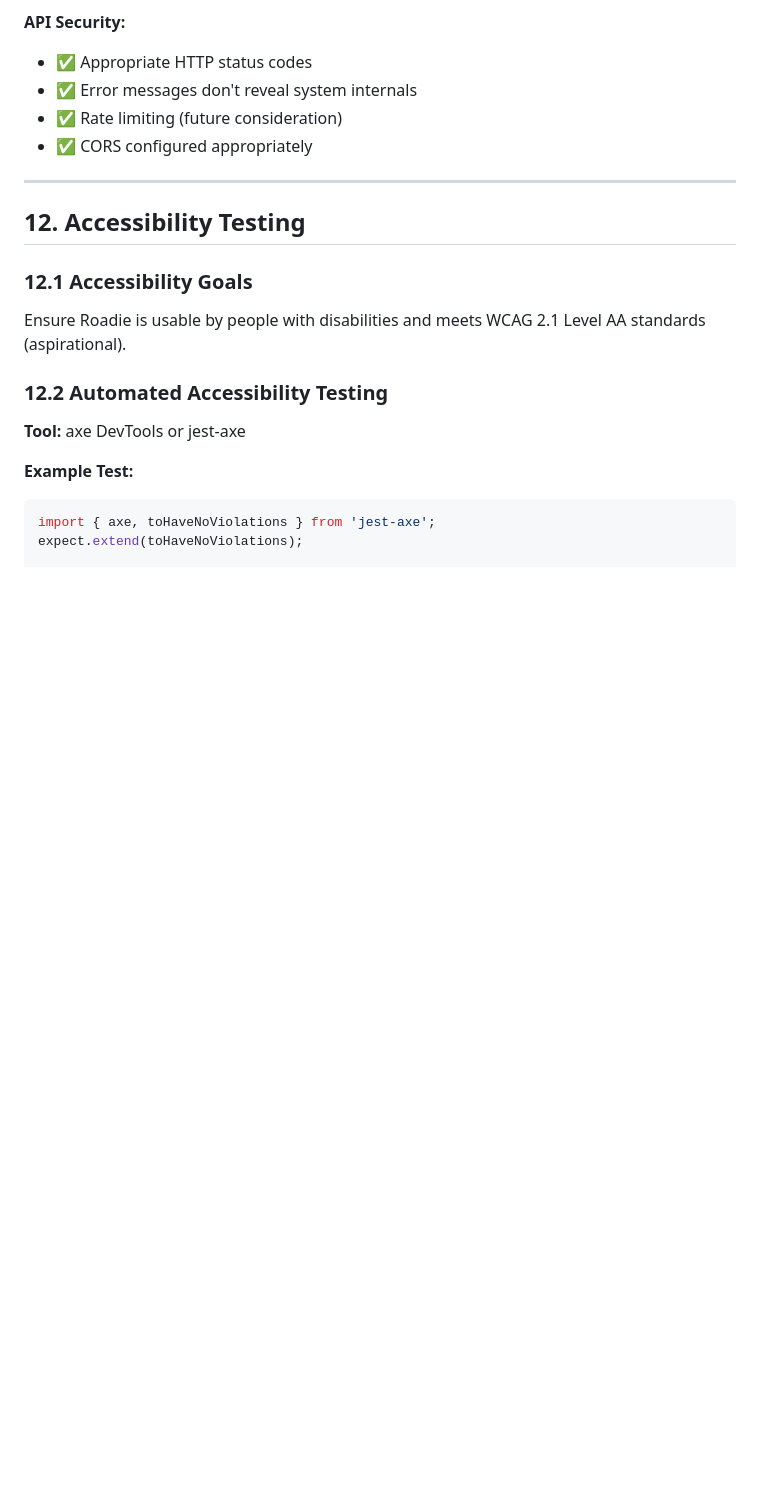
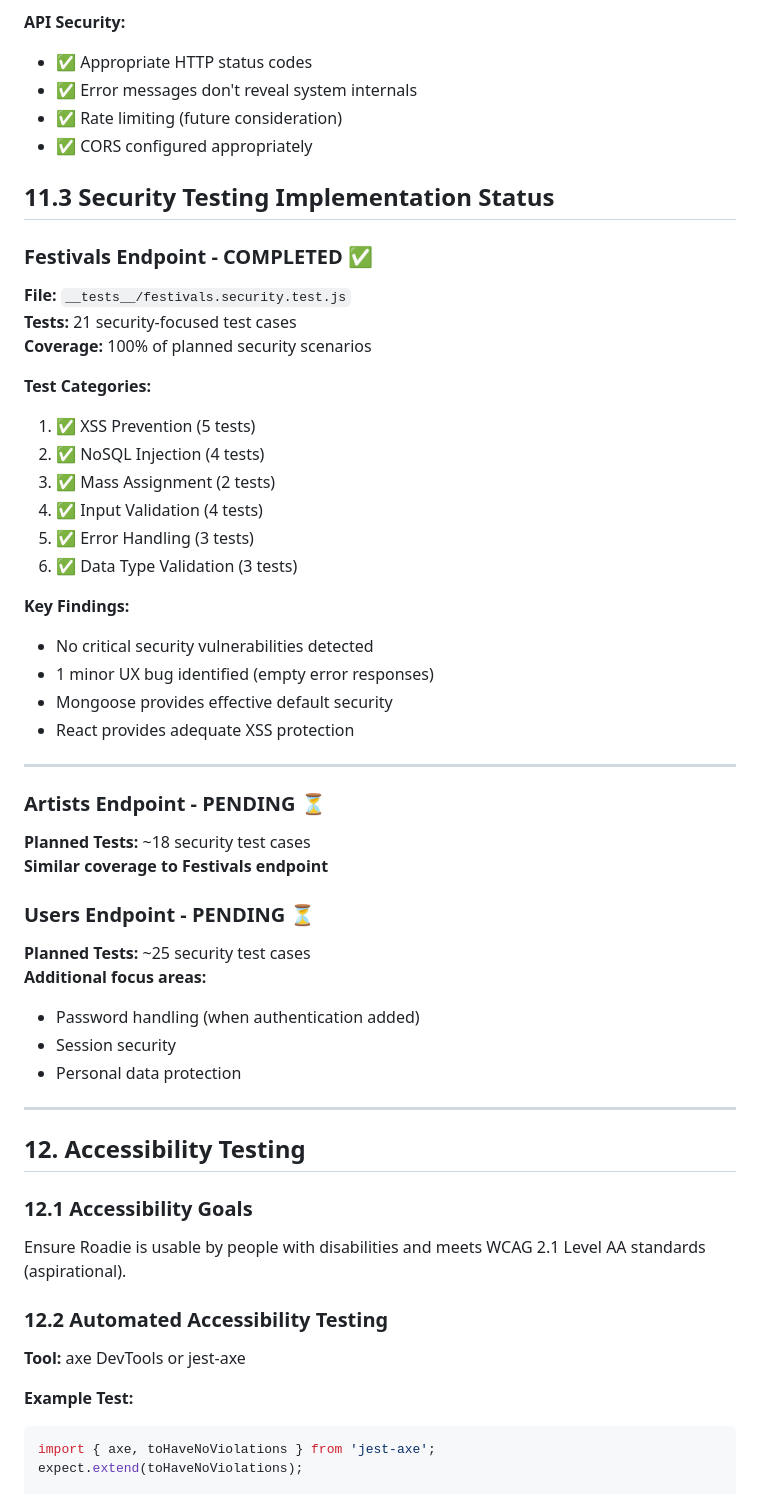
Before and after one commit to zachtalmadge/Roadie, a Markdown page: docs/qa/TEST_STRATEGY.md, the part around the change. GitHub-like rendering; blank space fills up the shorter version.

```diff
--- a/docs/qa/TEST_STRATEGY.md
+++ b/docs/qa/TEST_STRATEGY.md
@@ -1497,6 +1497,41 @@ it('should not allow setting "added" flag directly when creating festival', asyn
 - ✅ Rate limiting (future consideration)
 - ✅ CORS configured appropriately
 
+## 11.3 Security Testing Implementation Status
+
+### Festivals Endpoint - COMPLETED ✅
+**File:** `__tests__/festivals.security.test.js`
+**Tests:** 21 security-focused test cases
+**Coverage:** 100% of planned security scenarios
+
+**Test Categories:**
+1. ✅ XSS Prevention (5 tests)
+2. ✅ NoSQL Injection (4 tests)
+3. ✅ Mass Assignment (2 tests)
+4. ✅ Input Validation (4 tests)
+5. ✅ Error Handling (3 tests)
+6. ✅ Data Type Validation (3 tests)
+
+**Key Findings:**
+- No critical security vulnerabilities detected
+- 1 minor UX bug identified (empty error responses)
+- Mongoose provides effective default security
+- React provides adequate XSS protection
+
+---
+
+### Artists Endpoint - PENDING ⏳
+**Planned Tests:** ~18 security test cases
+**Similar coverage to Festivals endpoint**
+
+### Users Endpoint - PENDING ⏳
+**Planned Tests:** ~25 security test cases
+**Additional focus areas:**
+- Password handling (when authentication added)
+- Session security
+- Personal data protection
+
+
 ---
 
 ## 12. Accessibility Testing
```
Also changed, not shown: 1 other file.
